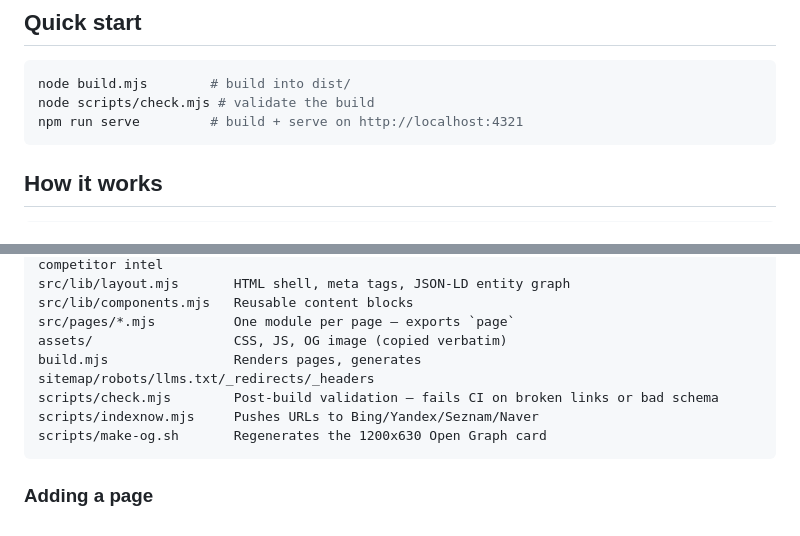
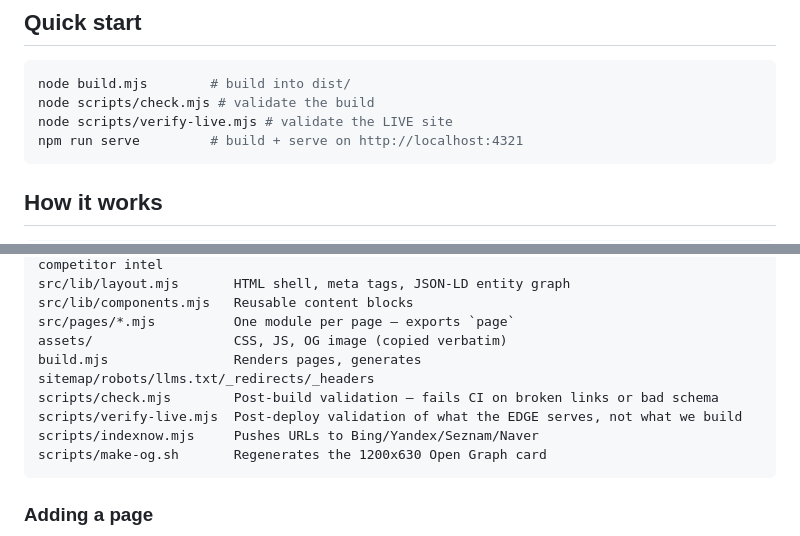
Before and after one commit to godelpromo/godelpromo, a Markdown page: README.md, 2 parts joined by grey strips. Rendered like a GitHub page.

Commit message:
Check the live site on every deploy, not just the build
Cloudflare's managed robots.txt prepended "Disallow: /" for GPTBot, ClaudeBot,
Google-Extended, CCBot and five others ahead of our allow-all rules, for an
unknown number of months. Every local check passed the entire time, because the
file this repo builds was correct. Nothing could have caught it except fetching
the live URL.

So the deploy job now does. It fails if robots.txt carries a blanket disallow, a
Cloudflare-injected block, or an ai-train=no signal; if the machine-facing files
stop serving or lose their noindex header; if any sitemap URL stops returning
200; if an unknown path stops 404ing; or if the homepage loses the code or its
Offer node.

Co-Authored-By: Claude Opus 5 (1M context) <noreply@anthropic.com>
Claude-Session: https://claude.ai/code/session_019QAkw1rBsAKivamKefTMfk

````diff
--- a/README.md
+++ b/README.md
@@ -9,6 +9,7 @@ Built from source modules into `dist/`. Deployed on Cloudflare Pages.
 ```bash
 node build.mjs        # build into dist/
 node scripts/check.mjs # validate the build
+node scripts/verify-live.mjs # validate the LIVE site
 npm run serve         # build + serve on http://localhost:4321
 ```
 
@@ -24,6 +25,7 @@ src/pages/*.mjs          One module per page — exports `page`
 assets/                  CSS, JS, OG image (copied verbatim)
 build.mjs                Renders pages, generates sitemap/robots/llms.txt/_redirects/_headers
 scripts/check.mjs        Post-build validation — fails CI on broken links or bad schema
+scripts/verify-live.mjs  Post-deploy validation of what the EDGE serves, not what we build
 scripts/indexnow.mjs     Pushes URLs to Bing/Yandex/Seznam/Naver
 scripts/make-og.sh       Regenerates the 1200x630 Open Graph card
 ```
````
